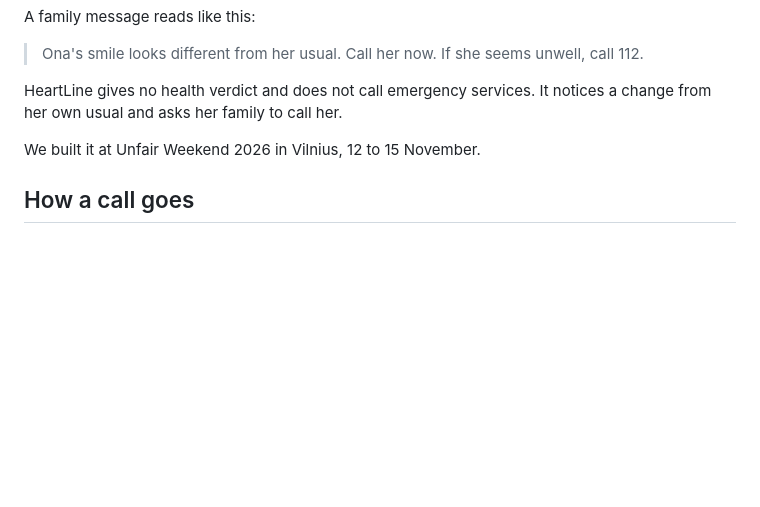
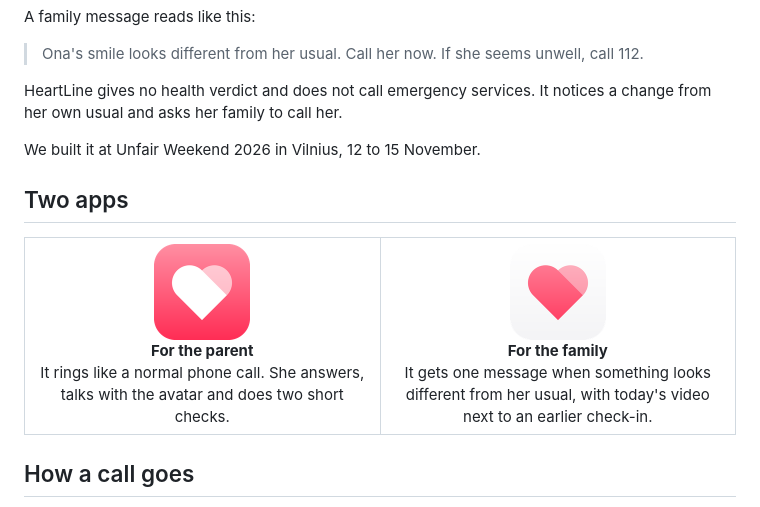
Before and after one commit to BruhWherIsMyCode/unfair-weekend, a Markdown page: README.md, the part around one of its changes. GitHub-like rendering; pictures changed too: docs/assets/icon-family.png (added), docs/assets/icon-parent.png (added); blank space fills up the shorter version.

Commit message:
docs: add the HeartLine preview image and app icons to the README
The preview sits at the top and a new "Two apps" section shows the parent
and family icons. The preview copy drops the "Say a sentence" pill because
the phone call measures only the smile and the hands.

Co-Authored-By: Claude Fable 5.2 <noreply@anthropic.com>

```diff
--- a/README.md
+++ b/README.md
@@ -9,6 +13,23 @@ A family message reads like this:
 HeartLine gives no health verdict and does not call emergency services. It notices a change from her own usual and asks her family to call her.
 
 We built it at Unfair Weekend 2026 in Vilnius, 12 to 15 November.
+
+## Two apps
+
+<table>
+  <tr>
+    <td align="center" width="50%">
+      <img src="docs/assets/icon-parent.png" alt="HeartLine icon for the parent's app, a white heart on red" width="96"><br>
+      <b>For the parent</b><br>
+      It rings like a normal phone call. She answers, talks with the avatar and does two short checks.
+    </td>
+    <td align="center" width="50%">
+      <img src="docs/assets/icon-family.png" alt="HeartLine icon for the family's app, a red heart on white" width="96"><br>
+      <b>For the family</b><br>
+      It gets one message when something looks different from her usual, with today's video next to an earlier check-in.
+    </td>
+  </tr>
+</table>
 
 ## How a call goes
 
```
Also changed, not shown: other parts of README.md (+4 -0 lines), docs/assets/heartline-preview.png (added).
